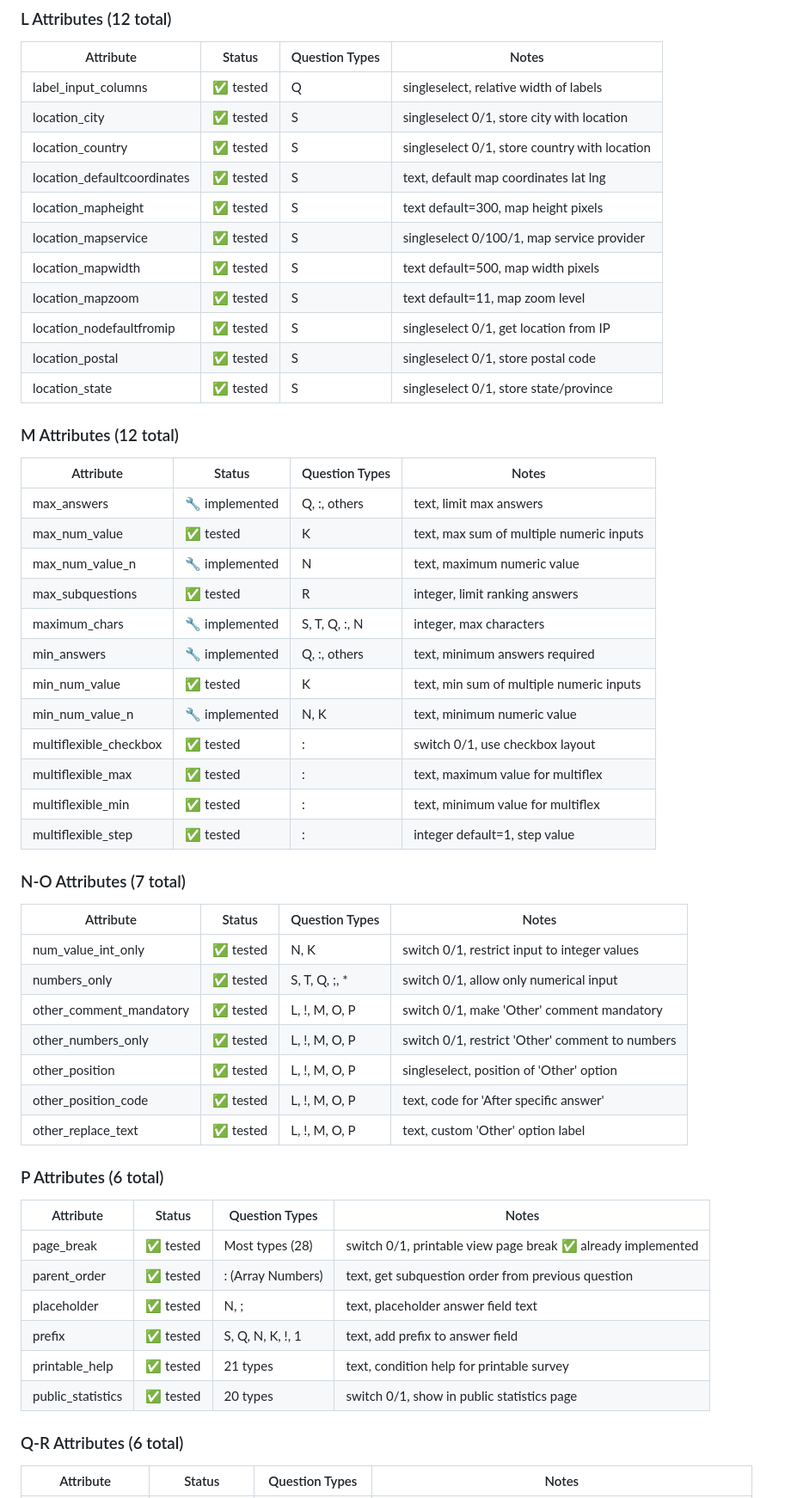
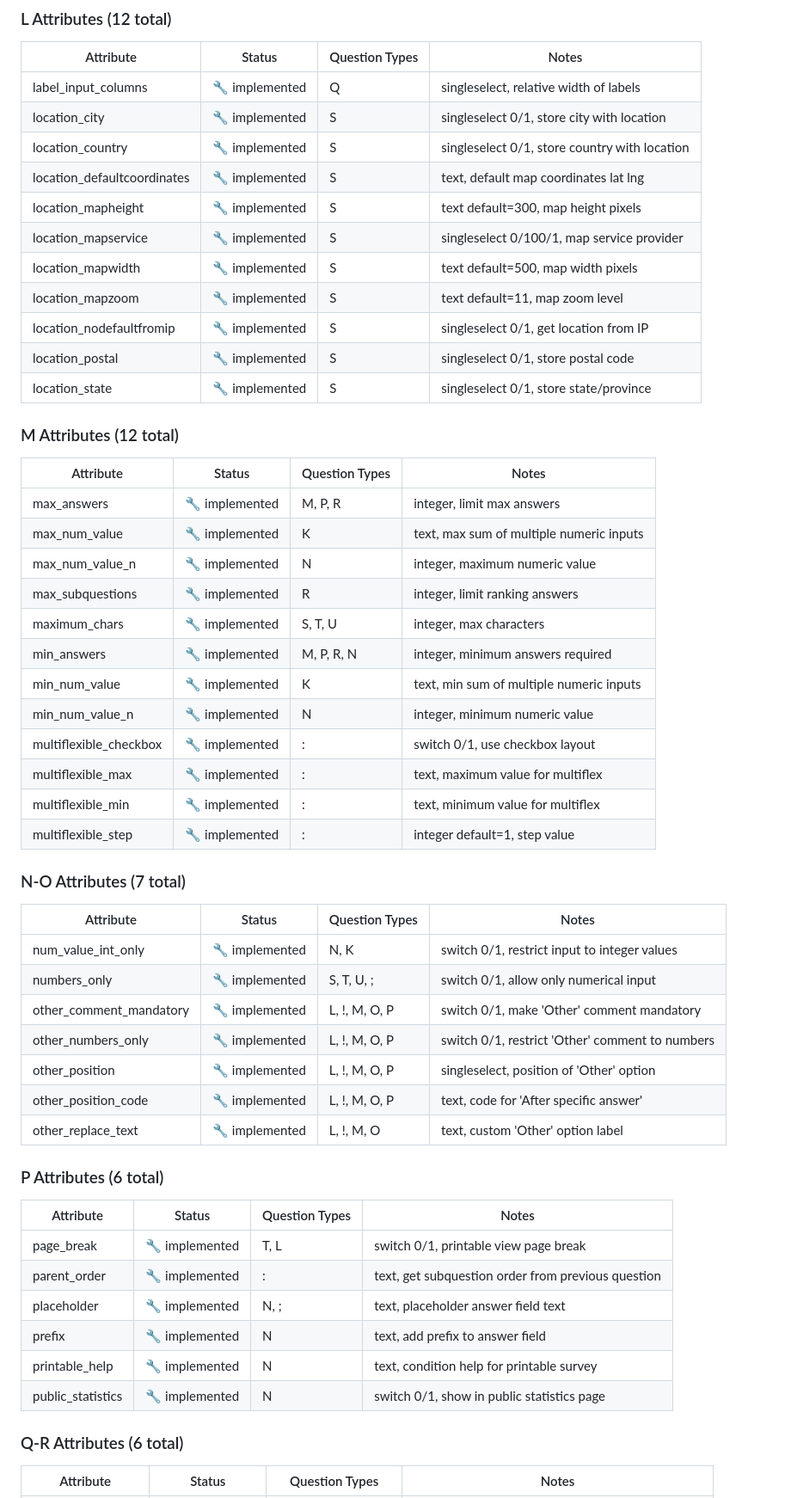
Before and after one commit to TonisOrmisson/limesurvey-structure-imex, a Markdown page: tasks/question_attributes_review.md, the part around the change printed below. Shown: that part at 86% size. GitHub-like rendering.

```diff
--- a/tasks/question_attributes_review.md
+++ b/tasks/question_attributes_review.md
@@ -95,54 +134,54 @@ For each attribute:
 ### L Attributes (12 total)
 | Attribute | Status | Question Types | Notes |
 |-----------|--------|----------------|-------|
-| label_input_columns | ✅ tested | Q | singleselect, relative width of labels |
-| location_city | ✅ tested | S | singleselect 0/1, store city with location |
-| location_country | ✅ tested | S | singleselect 0/1, store country with location |
-| location_defaultcoordinates | ✅ tested | S | text, default map coordinates lat lng |
-| location_mapheight | ✅ tested | S | text default=300, map height pixels |
-| location_mapservice | ✅ tested | S | singleselect 0/100/1, map service provider |
-| location_mapwidth | ✅ tested | S | text default=500, map width pixels |
-| location_mapzoom | ✅ tested | S | text default=11, map zoom level |
-| location_nodefaultfromip | ✅ tested | S | singleselect 0/1, get location from IP |
-| location_postal | ✅ tested | S | singleselect 0/1, store postal code |
-| location_state | ✅ tested | S | singleselect 0/1, store state/province |
+| label_input_columns | 🔧 implemented | Q | singleselect, relative width of labels |
+| location_city | 🔧 implemented | S | singleselect 0/1, store city with location |
+| location_country | 🔧 implemented | S | singleselect 0/1, store country with location |
+| location_defaultcoordinates | 🔧 implemented | S | text, default map coordinates lat lng |
+| location_mapheight | 🔧 implemented | S | text default=300, map height pixels |
+| location_mapservice | 🔧 implemented | S | singleselect 0/100/1, map service provider |
+| location_mapwidth | 🔧 implemented | S | text default=500, map width pixels |
+| location_mapzoom | 🔧 implemented | S | text default=11, map zoom level |
+| location_nodefaultfromip | 🔧 implemented | S | singleselect 0/1, get location from IP |
+| location_postal | 🔧 implemented | S | singleselect 0/1, store postal code |
+| location_state | 🔧 implemented | S | singleselect 0/1, store state/province |
 
 ### M Attributes (12 total)
 | Attribute | Status | Question Types | Notes |
 |-----------|--------|----------------|-------|
-| max_answers | 🔧 implemented | Q, :, others | text, limit max answers |
-| max_num_value | ✅ tested | K | text, max sum of multiple numeric inputs |
-| max_num_value_n | 🔧 implemented | N | text, maximum numeric value |
-| max_subquestions | ✅ tested | R | integer, limit ranking answers |
-| maximum_chars | 🔧 implemented | S, T, Q, :, N | integer, max characters |
-| min_answers | 🔧 implemented | Q, :, others | text, minimum answers required |
-| min_num_value | ✅ tested | K | text, min sum of multiple numeric inputs |
-| min_num_value_n | 🔧 implemented | N, K | text, minimum numeric value |
-| multiflexible_checkbox | ✅ tested | : | switch 0/1, use checkbox layout |
-| multiflexible_max | ✅ tested | : | text, maximum value for multiflex |
-| multiflexible_min | ✅ tested | : | text, minimum value for multiflex |
-| multiflexible_step | ✅ tested | : | integer default=1, step value |
+| max_answers | 🔧 implemented | M, P, R | integer, limit max answers |
+| max_num_value | 🔧 implemented | K | text, max sum of multiple numeric inputs |
+| max_num_value_n | 🔧 implemented | N | integer, maximum numeric value |
+| max_subquestions | 🔧 implemented | R | integer, limit ranking answers |
+| maximum_chars | 🔧 implemented | S, T, U | integer, max characters |
+| min_answers | 🔧 implemented | M, P, R, N | integer, minimum answers required |
+| min_num_value | 🔧 implemented | K | text, min sum of multiple numeric inputs |
+| min_num_value_n | 🔧 implemented | N | integer, minimum numeric value |
+| multiflexible_checkbox | 🔧 implemented | : | switch 0/1, use checkbox layout |
+| multiflexible_max | 🔧 implemented | : | text, maximum value for multiflex |
+| multiflexible_min | 🔧 implemented | : | text, minimum value for multiflex |
+| multiflexible_step | 🔧 implemented | : | integer default=1, step value |
 
 ### N-O Attributes (7 total)
 | Attribute | Status | Question Types | Notes |
 |-----------|--------|----------------|-------|
-| num_value_int_only | ✅ tested | N, K | switch 0/1, restrict input to integer values |
-| numbers_only | ✅ tested | S, T, Q, ;, * | switch 0/1, allow only numerical input |
-| other_comment_mandatory | ✅ tested | L, !, M, O, P | switch 0/1, make 'Other' comment mandatory |
-| other_numbers_only | ✅ tested | L, !, M, O, P | switch 0/1, restrict 'Other' comment to numbers |
-| other_position | ✅ tested | L, !, M, O, P | singleselect, position of 'Other' option |
-| other_position_code | ✅ tested | L, !, M, O, P | text, code for 'After specific answer' |
-| other_replace_text | ✅ tested | L, !, M, O, P | text, custom 'Other' option label |
+| num_value_int_only | 🔧 implemented | N, K | switch 0/1, restrict input to integer values |
+| numbers_only | 🔧 implemented | S, T, U, ; | switch 0/1, allow only numerical input |
+| other_comment_mandatory | 🔧 implemented | L, !, M, O, P | switch 0/1, make 'Other' comment mandatory |
+| other_numbers_only | 🔧 implemented | L, !, M, O, P | switch 0/1, restrict 'Other' comment to numbers |
+| other_position | 🔧 implemented | L, !, M, O, P | singleselect, position of 'Other' option |
+| other_position_code | 🔧 implemented | L, !, M, O, P | text, code for 'After specific answer' |
+| other_replace_text | 🔧 implemented | L, !, M, O | text, custom 'Other' option label |
 
 ### P Attributes (6 total)
 | Attribute | Status | Question Types | Notes |
 |-----------|--------|----------------|-------|
-| page_break | ✅ tested | Most types (28) | switch 0/1, printable view page break ✅ already implemented |
-| parent_order | ✅ tested | : (Array Numbers) | text, get subquestion order from previous question |
-| placeholder | ✅ tested | N, ; | text, placeholder answer field text |
-| prefix | ✅ tested | S, Q, N, K, !, 1 | text, add prefix to answer field |
-| printable_help | ✅ tested | 21 types | text, condition help for printable survey |
-| public_statistics | ✅ tested | 20 types | switch 0/1, show in public statistics page |
+| page_break | 🔧 implemented | T, L | switch 0/1, printable view page break |
+| parent_order | 🔧 implemented | : | text, get subquestion order from previous question |
+| placeholder | 🔧 implemented | N, ; | text, placeholder answer field text |
+| prefix | 🔧 implemented | N | text, add prefix to answer field |
+| printable_help | 🔧 implemented | N | text, condition help for printable survey |
+| public_statistics | 🔧 implemented | N | switch 0/1, show in public statistics page |
 
 ### Q-R Attributes (6 total)
 | Attribute | Status | Question Types | Notes |
```
Also changed, not shown: other parts of tasks/question_attributes_review.md (+132 -81 lines).
